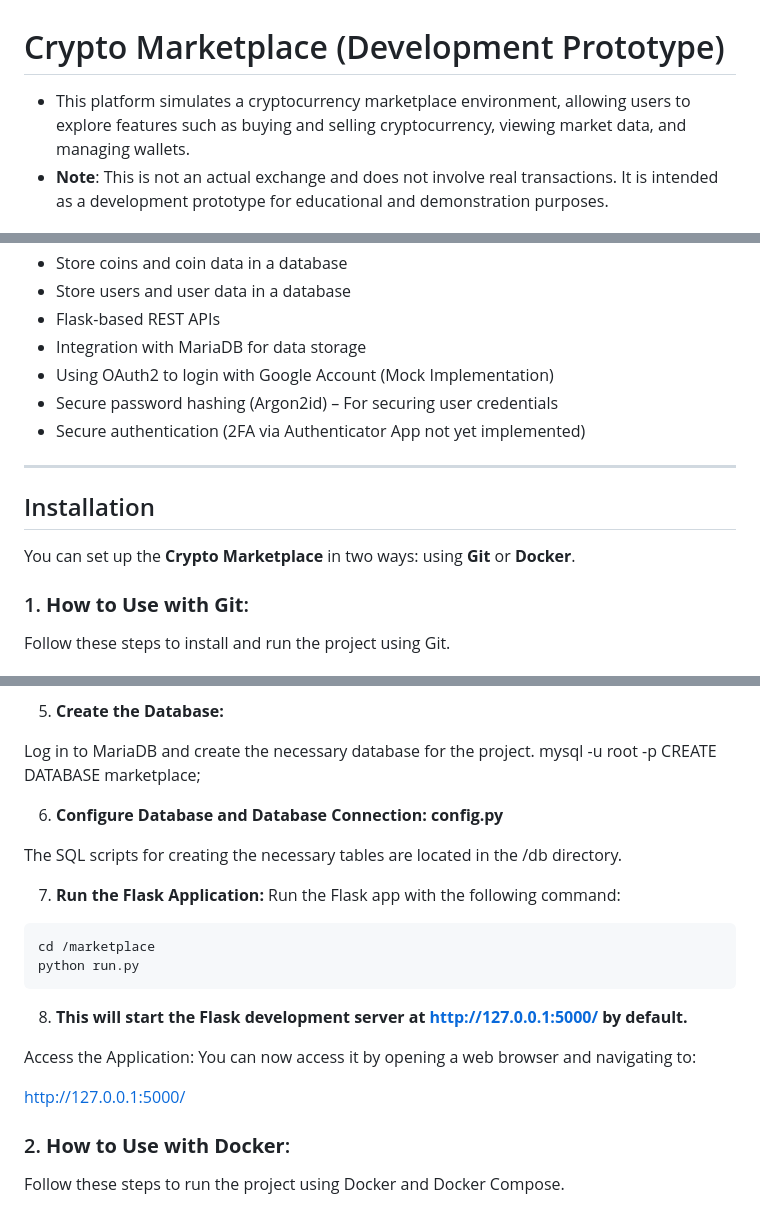
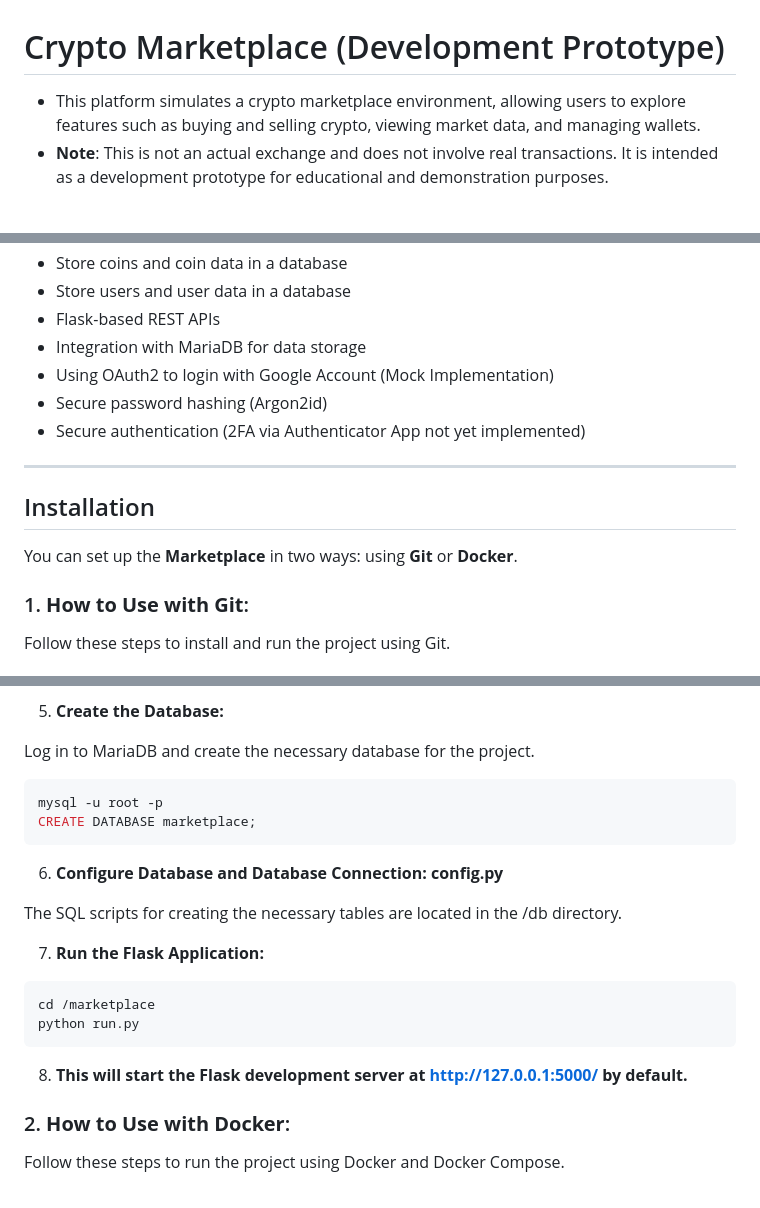
Before and after one commit to lllDavid/marketplace, a Markdown page: README.md, 3 parts joined by grey strips. Drawn GitHub-style.

````diff
--- a/README.md
+++ b/README.md
@@ -1,6 +1,6 @@
 # Crypto Marketplace (Development Prototype)
 
-- This platform simulates a cryptocurrency marketplace environment, allowing users to explore features such as buying and selling cryptocurrency, viewing market data, and managing wallets.
+- This platform simulates a crypto marketplace environment, allowing users to explore features such as buying and selling crypto, viewing market data, and managing wallets.
 - **Note**: This is not an actual exchange and does not involve real transactions. It is intended as a development prototype for educational and demonstration purposes.
 
 ## Features:
@@ -12,14 +12,14 @@
 - Flask-based REST APIs
 - Integration with MariaDB for data storage
 - Using OAuth2 to login with Google Account (Mock Implementation)
-- Secure password hashing (Argon2id) – For securing user credentials
+- Secure password hashing (Argon2id)
 - Secure authentication (2FA via Authenticator App not yet implemented)
 
 ---
 
 ## Installation
 
-You can set up the **Crypto Marketplace** in two ways: using **Git** or **Docker**.
+You can set up the **Marketplace** in two ways: using **Git** or **Docker**.
 
 ### 1. **How to Use with Git**:
 
@@ -61,25 +61,23 @@ You can download and install MariaDB from their official site. [MariaDB](https:/
 5. **Create the Database:**
 
 Log in to MariaDB and create the necessary database for the project.
+```bash
 mysql -u root -p
 CREATE DATABASE marketplace;
+```
 
 6. **Configure Database and Database Connection: config.py**
 
 The SQL scripts for creating the necessary tables are located in the /db directory.
 
 7. **Run the Flask Application:**
-Run the Flask app with the following command:
+
 ```bash
 cd /marketplace
 python run.py
 ```
 
 8. **This will start the Flask development server at http://127.0.0.1:5000/ by default.**
-
-Access the Application: You can now access it by opening a web browser and navigating to:
-
-http://127.0.0.1:5000/
 
 ### 2. **How to Use with Docker**:
 Follow these steps to run the project using Docker and Docker Compose.
````
Also changed, not shown: other parts of README.md (+1 -1 lines).
